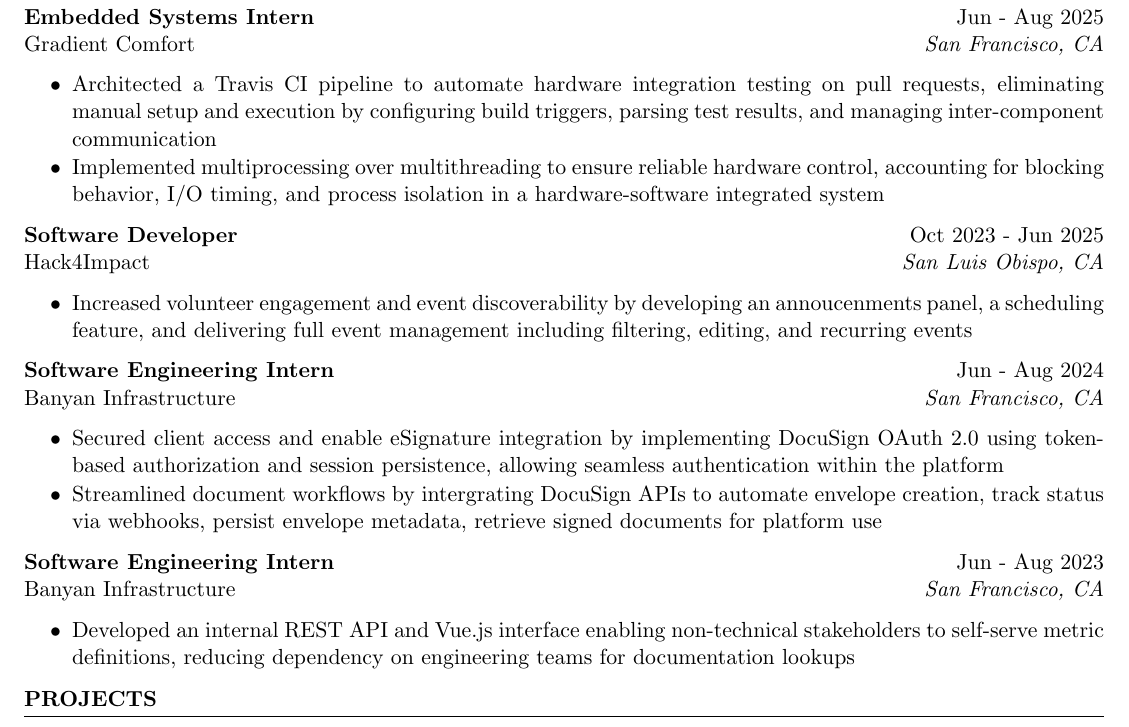
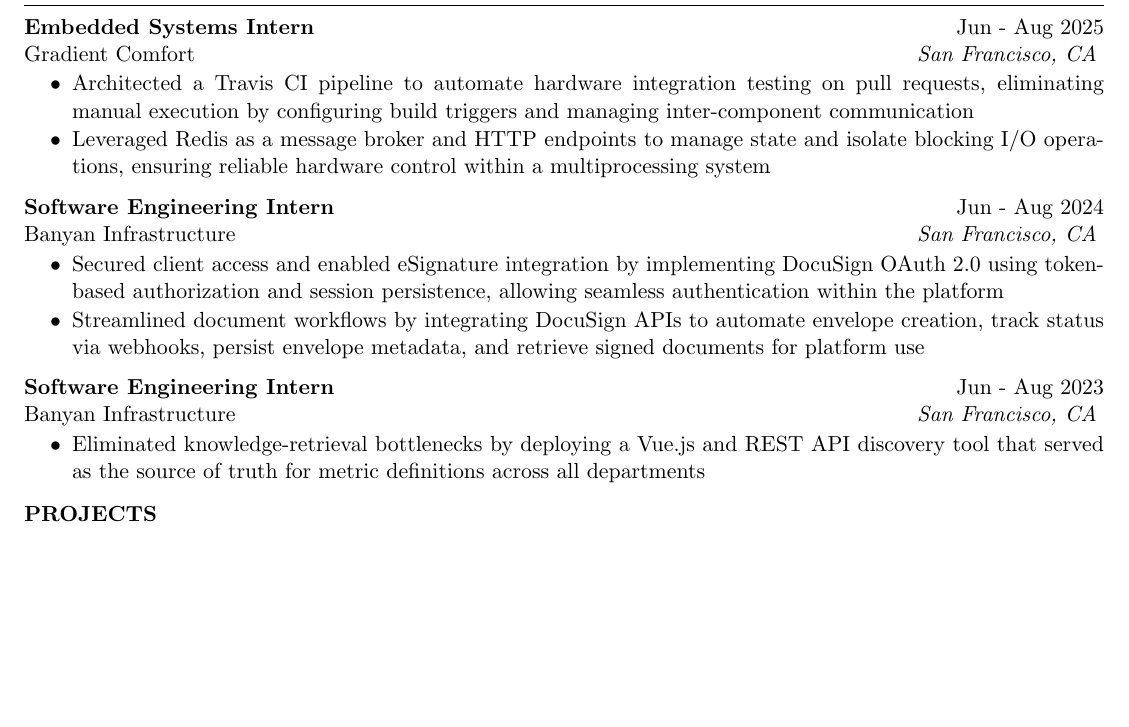
Before and after one commit to kaylantran/resumes, a LaTeX CV (2026/Kayla_Tran_Resume_2026.tex): part of page 1 of 2 before the commit and part of the page after it, cut so that both start at the same text, the shorter picture padded with empty space. Compiled offline with pdfLaTeX.

Commit message:
refactor(experience): strengthening experience bullet points

```diff
--- a/2026/Kayla_Tran_Resume_2026.tex
+++ b/2026/Kayla_Tran_Resume_2026.tex
@@ -39,39 +39,33 @@
 
 \textbf{Embedded Systems Intern} \hfill Jun - Aug 2025 \\
 Gradient Comfort \hfill \textit{San Francisco, CA}
+ \vspace{-.5em}
  \begin{itemize}
     \itemsep -6pt {}
      \item Architected a Travis CI pipeline to automate hardware integration testing on pull requests, eliminating manual
-     setup and execution by configuring build triggers, parsing test results, and managing inter-component
-     communication
-     \item Implemented multiprocessing over multithreading to ensure reliable hardware control, accounting for blocking behavior,
-      I/O timing, and process isolation in a hardware-software integrated system
- \end{itemize}
-
-\textbf{Software Developer} \hfill Oct 2023 - Jun 2025 \\
-Hack4Impact \hfill \textit{San Luis Obispo, CA}
- \begin{itemize}
-    \itemsep -6pt {}
-     \item Increased volunteer engagement and event discoverability by developing an annoucenments panel,
-     a scheduling feature, and delivering full event management including filtering, editing, and recurring events
+     execution by configuring build triggers and managing inter-component communication
+     \item Leveraged Redis as a message broker and HTTP endpoints to manage state and isolate blocking I/O operations,
+     ensuring reliable hardware control within a multiprocessing system
  \end{itemize}
 
 \textbf{Software Engineering Intern} \hfill Jun - Aug 2024 \\
 Banyan Infrastructure \hfill \textit{San Francisco, CA}
+ \vspace{-.5em}
  \begin{itemize}
     \itemsep -6pt {}
-     \item Secured client access and enable eSignature integration by implementing DocuSign OAuth 2.0 using token-based
+     \item Secured client access and enabled eSignature integration by implementing DocuSign OAuth 2.0 using token-based
      authorization and session persistence, allowing seamless authentication within the platform
-     \item Streamlined document workflows by intergrating DocuSign APIs to automate envelope creation, track status via
-     webhooks, persist envelope metadata, retrieve signed documents for platform use
+     \item Streamlined document workflows by integrating DocuSign APIs to automate envelope creation, track status via
+     webhooks, persist envelope metadata, and retrieve signed documents for platform use
  \end{itemize}
 
 \textbf{Software Engineering Intern} \hfill Jun - Aug 2023 \\
 Banyan Infrastructure \hfill \textit{San Francisco, CA}
+ \vspace{-.5em}
  \begin{itemize}
     \itemsep -6pt {}
-     \item Developed an internal REST API and Vue.js interface enabling non-technical stakeholders to self-serve metric definitions,
-     reducing dependency on engineering teams for documentation lookups
+     \item Eliminated knowledge-retrieval bottlenecks by deploying a Vue.js and REST API discovery tool
+     that served as the source of truth for metric definitions across all departments
  \end{itemize}
 
 \end{rSection}
```
